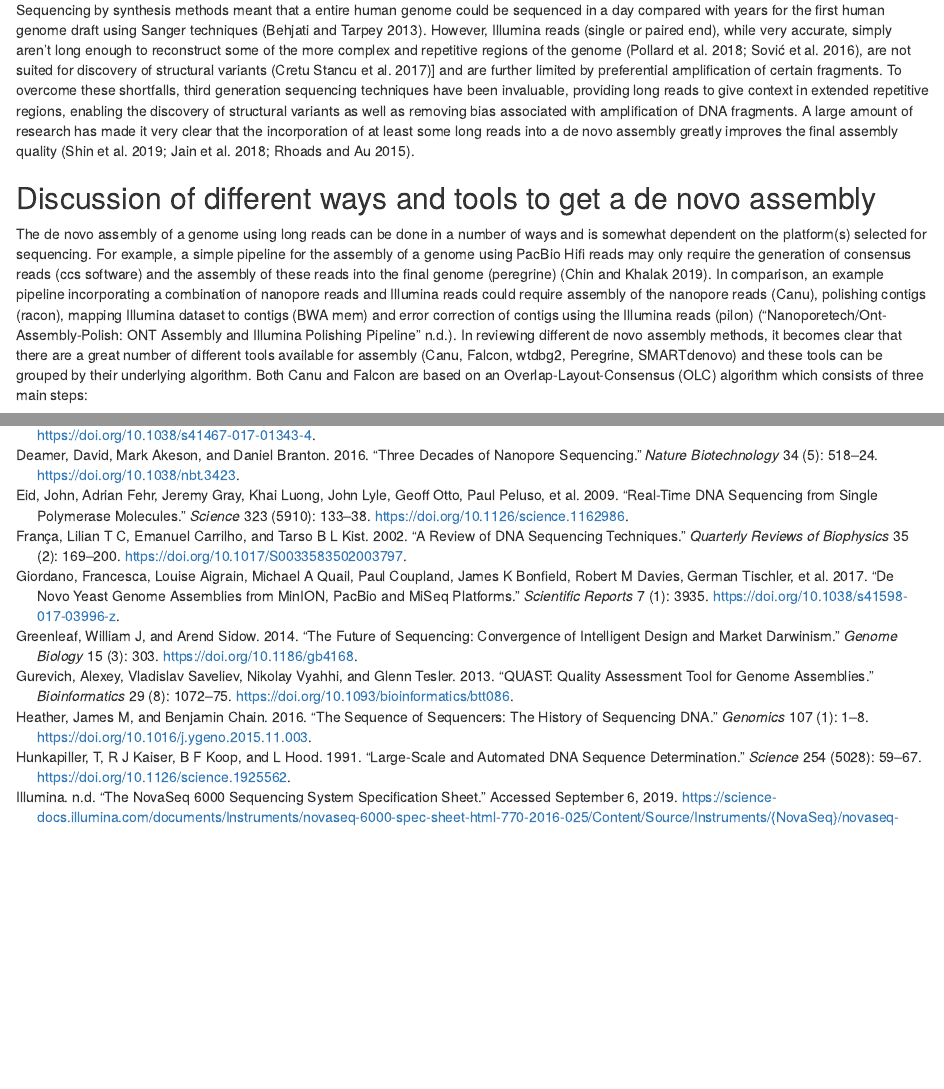
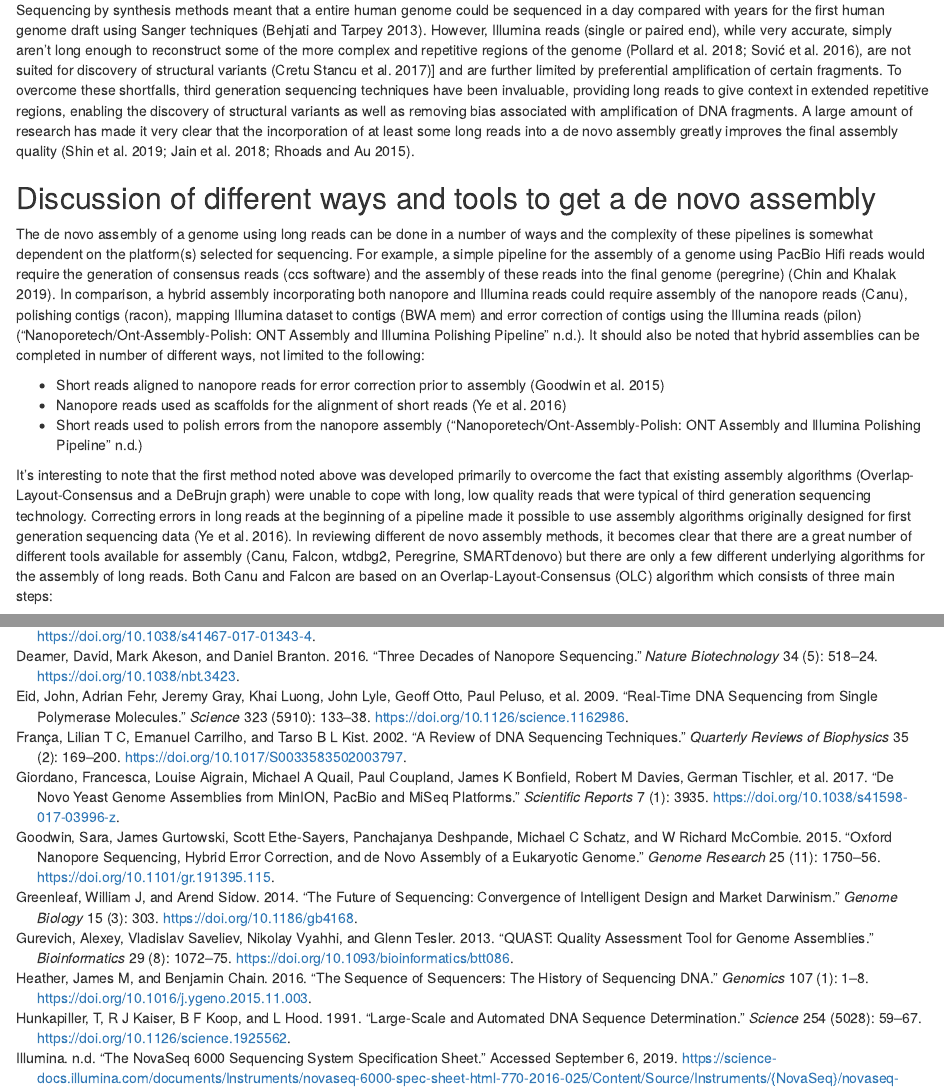
Before and after one commit to Ducklegs17/masters-research, an R Markdown document (literatureReview.Rmd): the page in a window 1100 px wide, from 3100 px down, and a second part further down, joined at a grey line. Rendered offline with R 4.5, knitr and Pandoc, with nearby package versions; some code elsewhere in the file could not run offline.

Commit message:
Algorithm section cont.

```diff
--- a/bibliography.bib
+++ b/bibliography.bib
@@ -819,3 +819,5 @@ pmid = {22184334},
 f1000-projects = {{ARP} and {PacBio} Hifi + {ONT} Minion},
 abstract = {Since the completion of the cucumber and panda genome projects using Illumina sequencing in 2009, the global scientific community has had to pay much more attention to this new cost-effective approach to generate the draft sequence of large genomes. To allow new users to more easily understand the assembly algorithms and the optimum software packages for their projects, we make a detailed comparison of the two major classes of assembly algorithms: overlap-layout-consensus and de-bruijn-graph, from how they match the Lander-Waterman model, to the required sequencing depth and reads length. We also discuss the computational efficiency of each class of algorithm, the influence of repeats and heterozygosity and points of note in the subsequent scaffold linkage and gap closure steps. We hope this review can help further promote the application of second-generation de novo sequencing, as well as aid the future development of assembly algorithms.}
 }
+@article{ye_2016,
+title = {{DBG2OLC}: efficient assembly of large genomes using long erroneous reads of the third generation sequencing technologies.},
@@ -821,0 +827 @@ abstract = {Since the completion of the cucumber and panda genome projects using
+year = {2016},
@@ -821,0 +832,2 @@ abstract = {Since the completion of the cucumber and panda genome projects using
+volume = {6},
+doi = {10.1038/srep31900},
@@ -821,0 +839,12 @@ abstract = {Since the completion of the cucumber and panda genome projects using
+@article{goodwin_2015,
+title = {Oxford Nanopore sequencing, hybrid error correction, and de novo assembly of a eukaryotic genome.},
+author = {Goodwin, Sara and Gurtowski, James and Ethe-Sayers, Scott and Deshpande, Panchajanya and Schatz, Michael C and {McCombie}, W Richard},
+pages = {1750-1756},
+url = {http://dx.doi.org/10.1101/gr.191395.115},
+year = {2015},
+month = {nov},
+urldate = {2019-09-09},
+journal = {Genome Research},
+volume = {25},
+number = {11},
+doi = {10.1101/gr.191395.115},
@@ -821,0 +854,2 @@ abstract = {Since the completion of the cucumber and panda genome projects using
+abstract = {Monitoring the progress of {DNA} molecules through a membrane pore has been postulated as a method for sequencing {DNA} for several decades. Recently, a nanopore-based sequencing instrument, the Oxford Nanopore {MinION}, has become available, and we used this for sequencing the Saccharomyces cerevisiae genome. To make use of these data, we developed a novel open-source hybrid error correction algorithm Nanocorr specifically for Oxford Nanopore reads, because existing packages were incapable of assembling the long read lengths (5-50 kbp) at such high error rates (between ∼5\% and 40\% error). With this new method, we were able to perform a hybrid error correction of the nanopore reads using complementary {MiSeq} data and produce a de novo assembly that is highly contiguous and accurate: The contig N50 length is more than ten times greater than an Illumina-only assembly (678 kb versus 59.9 kbp) and has \textgreater99.88\% consensus identity when compared to the reference. Furthermore, the assembly with the long nanopore reads presents a much more complete representation of the features of the genome and correctly assembles gene cassettes, {rRNAs}, transposable elements, and other genomic features that were almost entirely absent in the Illumina-only assembly. \copyright 2015 Goodwin et al.; Published by Cold Spring Harbor Laboratory Press.}
+}
--- a/literatureReview.Rmd
+++ b/literatureReview.Rmd
@@ -76,12 +76,17 @@ There are countless different paths to generating a de novo assembly but all of
 
 ## Discussion of different ways and tools to get a de novo assembly
 
-The de novo assembly of a genome using long reads can be done in a number of ways and is somewhat dependent on the platform(s) selected for sequencing. For example, a simple pipeline for the assembly of a genome using PacBio Hifi reads may only require the generation of consensus reads (ccs software) and the assembly of these reads into the final genome (peregrine) [@chin_2019]. In comparison, an example pipeline incorporating a combination of nanopore reads and Illumina reads could require assembly of the nanopore reads (Canu), polishing contigs (racon), mapping Illumina dataset to contigs (BWA mem) and error correction of contigs using the Illumina reads (pilon) [@nanoporetech_2016]. In reviewing different de novo assembly methods, it becomes clear that there are a great number of different tools available for assembly (Canu, Falcon, wtdbg2, Peregrine, SMARTdenovo) and these tools can be grouped by their underlying algorithm. Both Canu and Falcon are based on an Overlap-Layout-Consensus (OLC) algorithm which consists of three main steps:
+The de novo assembly of a genome using long reads can be done in a number of ways and the complexity of these pipelines is somewhat dependent on the platform(s) selected for sequencing. For example, a simple pipeline for the assembly of a genome using PacBio Hifi reads would require the generation of consensus reads (ccs software) and the assembly of these reads into the final genome (peregrine) [@chin_2019]. In comparison, a hybrid assembly incorporating both nanopore and Illumina reads could require assembly of the nanopore reads (Canu), polishing contigs (racon), mapping Illumina dataset to contigs (BWA mem) and error correction of contigs using the Illumina reads (pilon) [@nanoporetech_2016]. It should also be noted that hybrid assemblies can be completed in number of different ways, not limited to the following:
+
+- Short reads aligned to nanopore reads for error correction prior to assembly [@goodwin_2015]
+- Nanopore reads used as scaffolds for the alignment of short reads [@ye_2016]
+- Short reads used to polish errors from the nanopore assembly [@nanoporetech_2016]
+
+It's interesting to note that the first method noted above was developed primarily to overcome the fact that existing assembly algorithms (Overlap-Layout-Consensus and a DeBrujn graph) were unable to cope with long, low quality reads that were typical of third generation sequencing technology. Correcting errors in long reads at the beginning of a pipeline made it possible to use assembly algorithms originally designed for first generation sequencing data [@ye_2016]. In reviewing different de novo assembly methods, it becomes clear that there are a great number of different tools available for assembly (Canu, Falcon, wtdbg2, Peregrine, SMARTdenovo) but there are only a few different underlying algorithms for the assembly of long reads. Both Canu and Falcon are based on an Overlap-Layout-Consensus (OLC) algorithm which consists of three main steps:
 
 1) Identify overlaps between reads
 2) Layout reads and overlaps on a graph
 3) Infer the consensus sequence [@li_2012]
-
 
 
 In a comparison of de novo MinION and PacBio assemblies of yeast genomes @giordano2017
```
Also changed, not shown: bibliography.bib (15 more changed lines).
